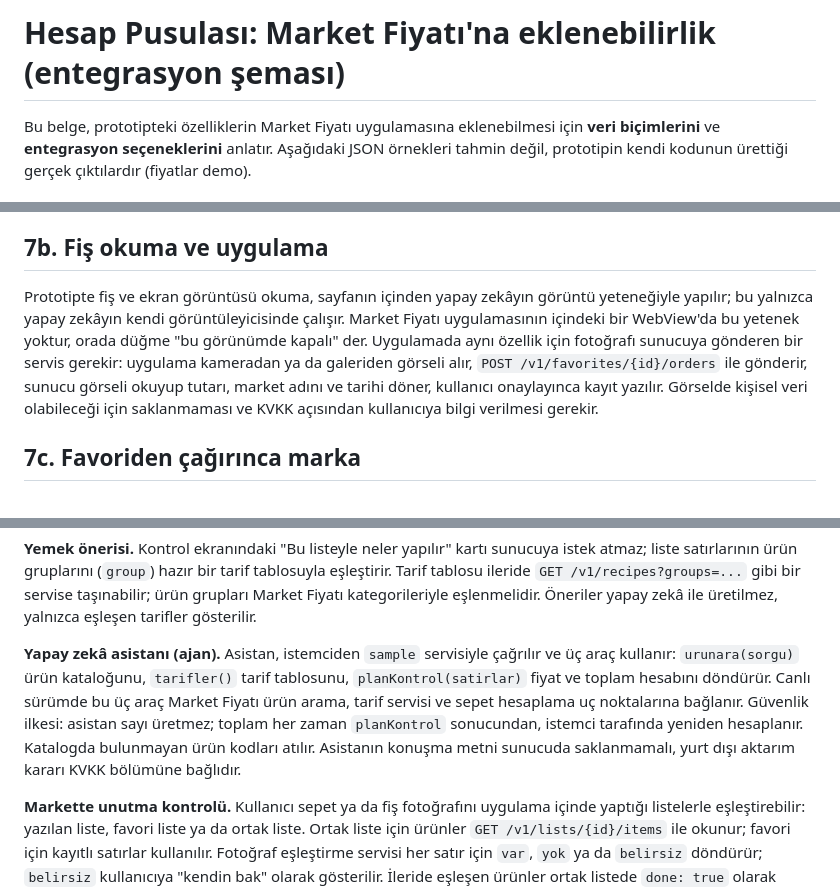
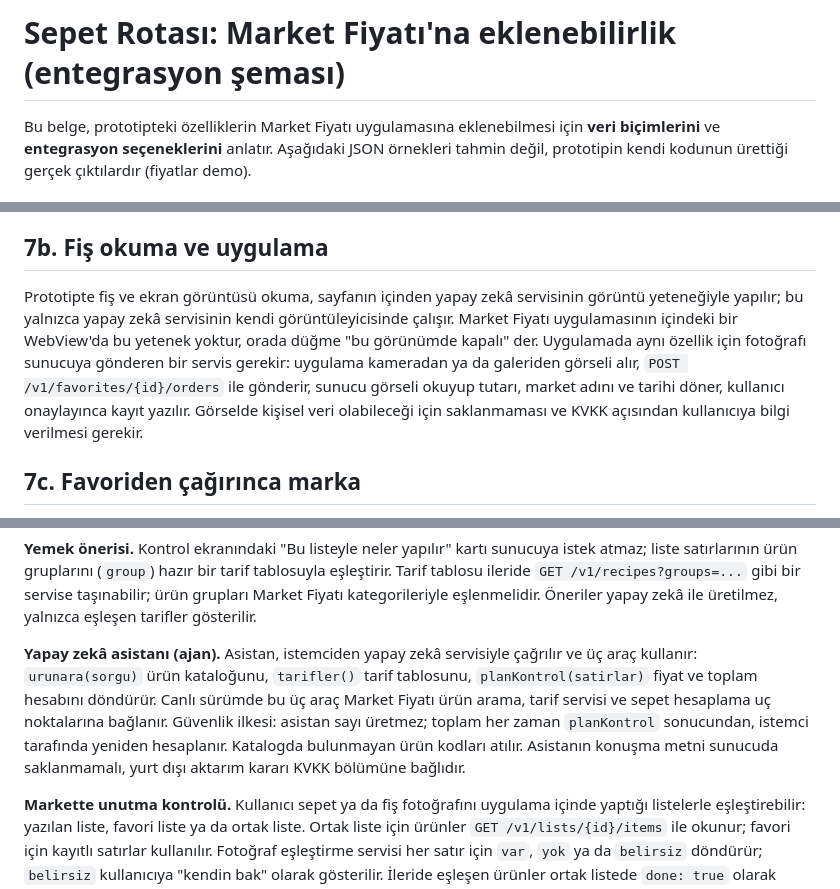
Before and after one commit to denizozcan2030-dot/hesap-pusulasi, a Markdown page: docs/entegrasyon.md, 3 parts joined by grey strips. GitHub-like rendering.

```diff
--- a/docs/entegrasyon.md
+++ b/docs/entegrasyon.md
@@ -1,4 +1,4 @@
-# Hesap Pusulası: Market Fiyatı'na eklenebilirlik (entegrasyon şeması)
+# Sepet Rotası: Market Fiyatı'na eklenebilirlik (entegrasyon şeması)
 
 Bu belge, prototipteki özelliklerin Market Fiyatı uygulamasına eklenebilmesi için **veri biçimlerini** ve **entegrasyon seçeneklerini** anlatır. Aşağıdaki JSON örnekleri tahmin değil, prototipin kendi kodunun ürettiği gerçek çıktılardır (fiyatlar demo).
 
@@ -335,7 +335,7 @@ Not: Market Fiyatı satış yapmadığı için "ödenen" tutar uygulamada iki yo
 5. Uygulamaya ekleme yöntemi (WebView mi, yerel mi) hakkında teknik görüş.
 
 ## 7b. Fiş okuma ve uygulama
-Prototipte fiş ve ekran görüntüsü okuma, sayfanın içinden yapay zekâyın görüntü yeteneğiyle yapılır; bu yalnızca yapay zekâyın kendi görüntüleyicisinde çalışır. Market Fiyatı uygulamasının içindeki bir WebView'da bu yetenek yoktur, orada düğme "bu görünümde kapalı" der. Uygulamada aynı özellik için fotoğrafı sunucuya gönderen bir servis gerekir: uygulama kameradan ya da galeriden görseli alır, `POST /v1/favorites/{id}/orders` ile gönderir, sunucu görseli okuyup tutarı, market adını ve tarihi döner, kullanıcı onaylayınca kayıt yazılır. Görselde kişisel veri olabileceği için saklanmaması ve KVKK açısından kullanıcıya bilgi verilmesi gerekir.
+Prototipte fiş ve ekran görüntüsü okuma, sayfanın içinden yapay zekâ servisinin görüntü yeteneğiyle yapılır; bu yalnızca yapay zekâ servisinin kendi görüntüleyicisinde çalışır. Market Fiyatı uygulamasının içindeki bir WebView'da bu yetenek yoktur, orada düğme "bu görünümde kapalı" der. Uygulamada aynı özellik için fotoğrafı sunucuya gönderen bir servis gerekir: uygulama kameradan ya da galeriden görseli alır, `POST /v1/favorites/{id}/orders` ile gönderir, sunucu görseli okuyup tutarı, market adını ve tarihi döner, kullanıcı onaylayınca kayıt yazılır. Görselde kişisel veri olabileceği için saklanmaması ve KVKK açısından kullanıcıya bilgi verilmesi gerekir.
 
 ## 7c. Favoriden çağırınca marka
 Favorinin son siparişindeki markalar (3.6'daki `lines[].brand`) yeni sipariş hazırlanırken tercih olarak uygulanır: önce o marka aranır, o boyda ya da markette yoksa başka marka konur ve kullanıcıya söylenir. Bu yalnızca favori listelerde çalışır.
@@ -405,7 +405,7 @@ Davet edilen kişiler (aile, arkadaş, ev arkadaşı) aynı listeye ürün ekler
 
 **Yemek önerisi.** Kontrol ekranındaki "Bu listeyle neler yapılır" kartı sunucuya istek atmaz; liste satırlarının ürün gruplarını (`group`) hazır bir tarif tablosuyla eşleştirir. Tarif tablosu ileride `GET /v1/recipes?groups=...` gibi bir servise taşınabilir; ürün grupları Market Fiyatı kategorileriyle eşlenmelidir. Öneriler yapay zekâ ile üretilmez, yalnızca eşleşen tarifler gösterilir.
 
-**Yapay zekâ asistanı (ajan).** Asistan, istemciden `sample` servisiyle çağrılır ve üç araç kullanır: `urunara(sorgu)` ürün kataloğunu, `tarifler()` tarif tablosunu, `planKontrol(satirlar)` fiyat ve toplam hesabını döndürür. Canlı sürümde bu üç araç Market Fiyatı ürün arama, tarif servisi ve sepet hesaplama uç noktalarına bağlanır. Güvenlik ilkesi: asistan sayı üretmez; toplam her zaman `planKontrol` sonucundan, istemci tarafında yeniden hesaplanır. Katalogda bulunmayan ürün kodları atılır. Asistanın konuşma metni sunucuda saklanmamalı, yurt dışı aktarım kararı KVKK bölümüne bağlıdır.
+**Yapay zekâ asistanı (ajan).** Asistan, istemciden yapay zekâ servisiyle çağrılır ve üç araç kullanır: `urunara(sorgu)` ürün kataloğunu, `tarifler()` tarif tablosunu, `planKontrol(satirlar)` fiyat ve toplam hesabını döndürür. Canlı sürümde bu üç araç Market Fiyatı ürün arama, tarif servisi ve sepet hesaplama uç noktalarına bağlanır. Güvenlik ilkesi: asistan sayı üretmez; toplam her zaman `planKontrol` sonucundan, istemci tarafında yeniden hesaplanır. Katalogda bulunmayan ürün kodları atılır. Asistanın konuşma metni sunucuda saklanmamalı, yurt dışı aktarım kararı KVKK bölümüne bağlıdır.
 
 **Markette unutma kontrolü.** Kullanıcı sepet ya da fiş fotoğrafını uygulama içinde yaptığı listelerle eşleştirebilir: yazılan liste, favori liste ya da ortak liste. Ortak liste için ürünler `GET /v1/lists/{id}/items` ile okunur; favori için kayıtlı satırlar kullanılır. Fotoğraf eşleştirme servisi her satır için `var`, `yok` ya da `belirsiz` döndürür; `belirsiz` kullanıcıya "kendin bak" olarak gösterilir. İleride eşleşen ürünler ortak listede `done: true` olarak işaretlenebilir (henüz yapılmadı).
 
```
Also changed, not shown: other parts of docs/entegrasyon.md (+7 -0 lines), docs/kurallar.md (+16 -10 lines).
